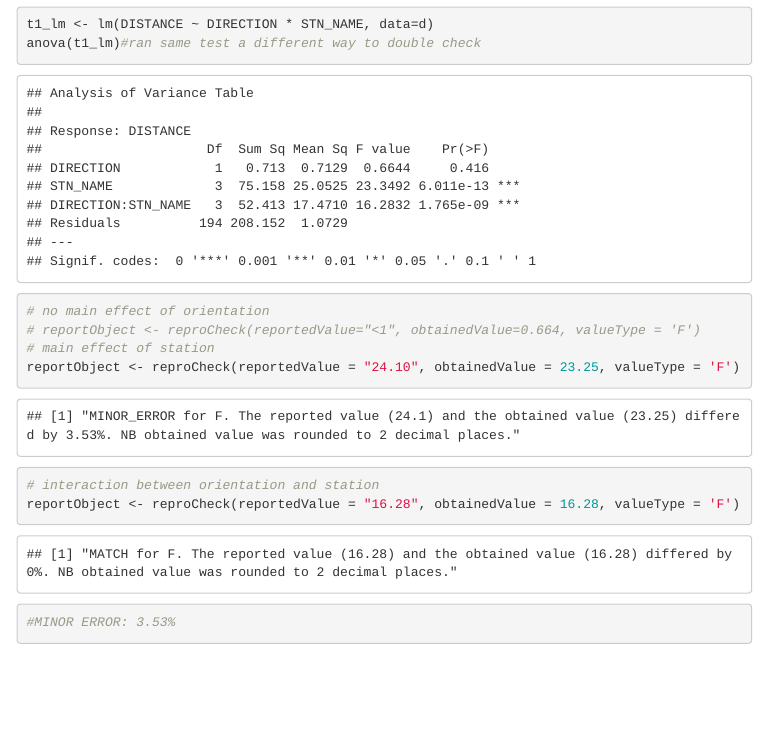
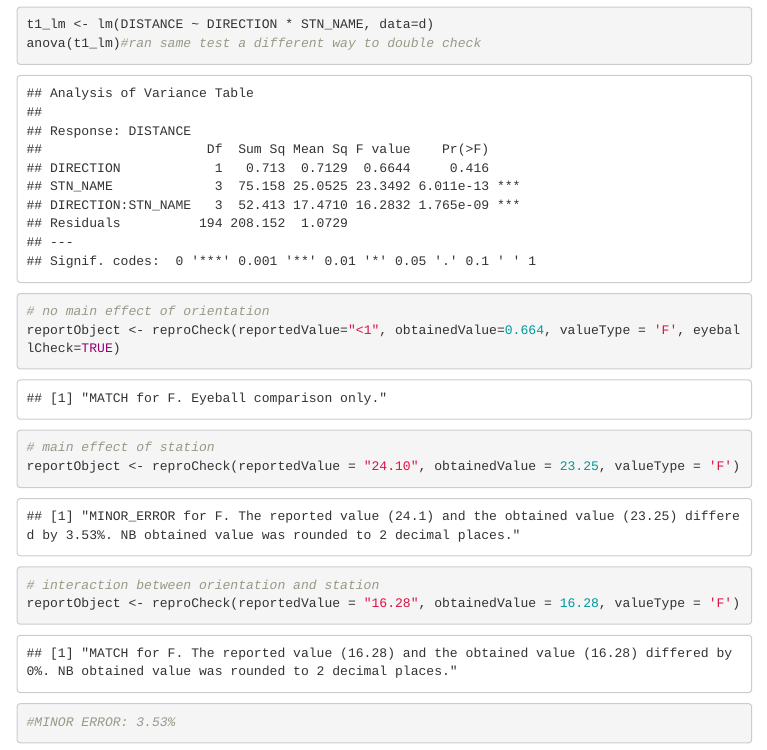
Before and after one commit to METRICS-CARPS/CARPS_6-7-2014_PS, an R Markdown document (finalReport.Rmd): the page in a window 1100 px wide, from 4120 px down. The pictures show the output file finalReport.html that the author committed with the source, opened offline; menus at the side of the page are left out.

Commit message:
add eyeball checking

````diff
--- a/finalReport.Rmd
+++ b/finalReport.Rmd
@@ -171,7 +171,7 @@ anova(t1_lm)#ran same test a different way to double check
 
 ```{r test1 repro check Fs}
 # no main effect of orientation
-# reportObject <- reproCheck(reportedValue="<1", obtainedValue=0.664, valueType = 'F')
+reportObject <- reproCheck(reportedValue="<1", obtainedValue=0.664, valueType = 'F', eyeballCheck=TRUE)
 # main effect of station
 reportObject <- reproCheck(reportedValue = "24.10", obtainedValue = 23.25, valueType = 'F')
 # interaction between orientation and station
--- a/finalReportDetailed.csv
+++ b/finalReportDetailed.csv
@@ -1,4 +1,5 @@
 articleID,reportedValue,obtainedValue,valueType,percentageError,comparisonOutcome,eyeballCheck
+6-7-2014_PS,<1,0.664,F,NA,MATCH,TRUE
 6-7-2014_PS,24.1,23.25,F,3.526970954356852,MINOR_ERROR,NA
 6-7-2014_PS,16.28,16.28,F,0,MATCH,NA
 6-7-2014_PS,0.27,0.27,other,0,MATCH,NA
````
Also changed, not shown: finalReport.html.
